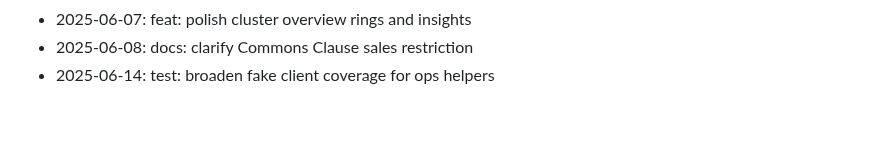
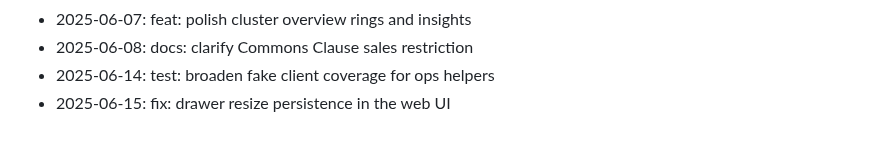
Before and after one commit to zrougamed/pyxis, a Markdown page: docs/CHANGELOG.md, the part around the change. Drawn GitHub-style.

Commit message:
fix: drawer resize persistence in the web UI

```diff
--- a/docs/CHANGELOG.md
+++ b/docs/CHANGELOG.md
@@ -62,3 +62,4 @@ Weekend development notes for Pyxis.
 - 2025-06-07: feat: polish cluster overview rings and insights
 - 2025-06-08: docs: clarify Commons Clause sales restriction
 - 2025-06-14: test: broaden fake client coverage for ops helpers
+- 2025-06-15: fix: drawer resize persistence in the web UI
```
